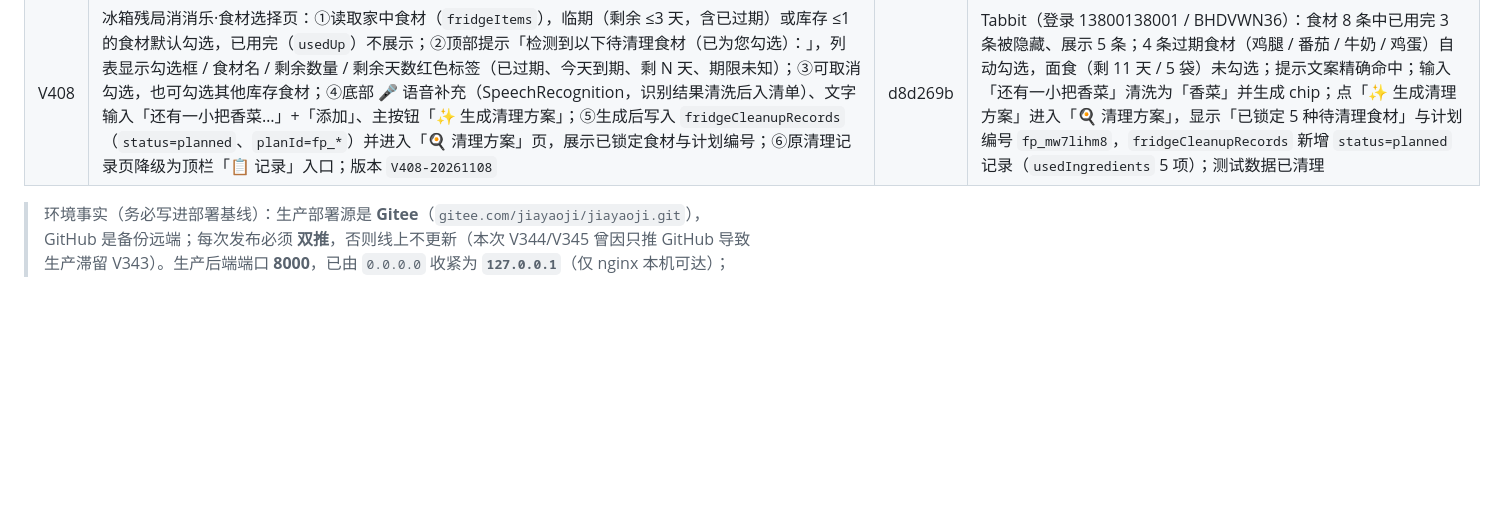
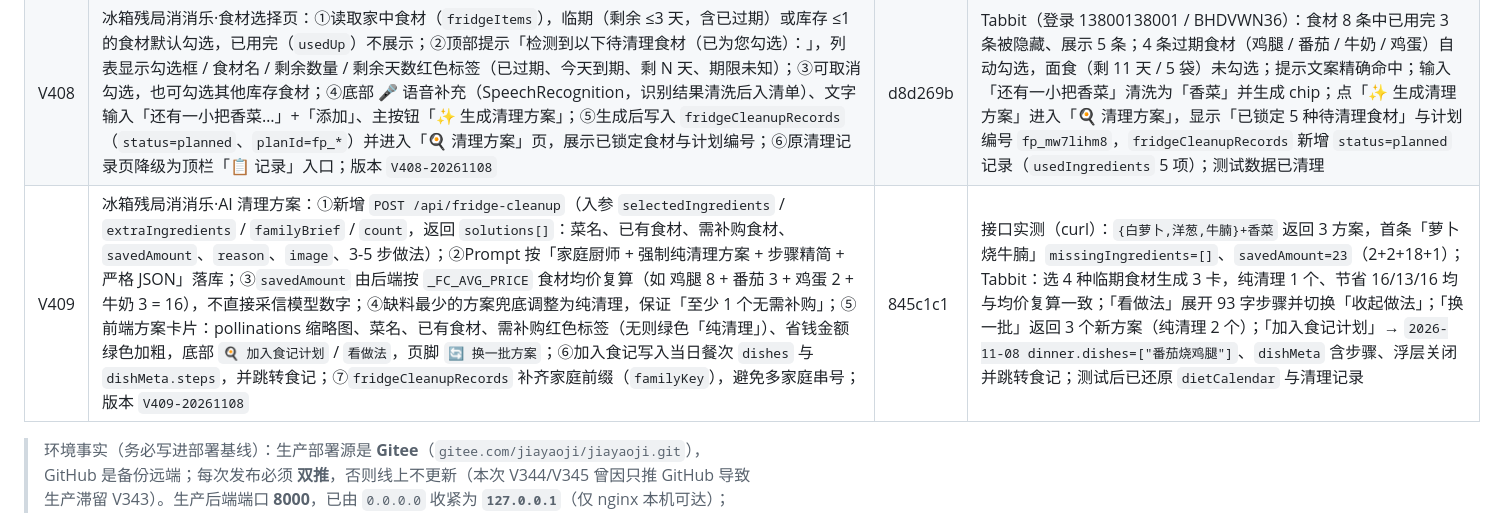
Before and after one commit to kujum79/jiayaoji, a Markdown page: 家肴记Day7-上线P0整改清单.md, the part around the change. Rendered like a GitHub page; blank space fills up the shorter version.

```diff
--- a/家肴记Day7-上线P0整改清单.md
+++ b/家肴记Day7-上线P0整改清单.md
@@ -264,6 +264,7 @@
 | V406 | 首页「食养堂」信息降噪：①去掉饮食卡「🌅 晨读 / 饮食文章」标签，文章标题直接置顶；②去掉标题右侧「🎓 食养教育」胶囊（早、晚卡均移除）；③去掉「06:00 已上架 / 阅读全文 / 会员专享」底部行；④空态文案同步改为「今日饮食文章暂未更新 / 今日 06:00 自动更新」；版本 `V406-20261108` | 1f2e871 | 本地 Tabbit（`http://127.0.0.1:8012/app`）：饮食卡第一行为「秋日暖胃三宝粥 ｜ 📅」，全文检索无「晨读 / 饮食文章 / 食养教育 / 06:00 已上架 / 会员专享」；傍晚 Date 桩 17:05 寻味卡标题右侧无「食养教育」，其余（🌍 寻味天下标签、标题、摘要、点击看做法）不变 |
 | V407 | 冰箱残局消消乐（基础版）：①localStorage 新增 `fridgeCleanupRecords`，记录结构 `id / date / usedIngredients / savedAmount / planId / status / createdAt`（默认 `status=planned`），启动时自动初始化为 `[]`；②三处入口：首页「家中食材」卡底部「🧹 清理冰箱残局」、食材页顶栏「🧹 残局消消乐」、食材管理工具栏「🧹 残局消消乐」；③点击打开全屏页「🧹 冰箱残局消消乐」，含玩法说明、已清理次数/累计省下、清理记录列表与空态引导；版本 `V407-20261108` | 3128632 | 本地 Tabbit：`fridgeCleanupRecords` 键存在且值为 `[]`；首页按钮 1 个，点击弹出全屏页且标题命中「🧹 冰箱残局消消乐」；食材页顶栏按钮 `display=flex`、点击弹页；食材管理工具栏按钮点击弹页；`addFridgeCleanupRecord({usedIngredients:['番茄','鸡蛋'],savedAmount:12})` 返回 7 个字段（`id / date / usedIngredients / savedAmount / planId / status / createdAt`，`status=planned`），删除测试记录后数组归零 |
 | V408 | 冰箱残局消消乐·食材选择页：①读取家中食材（`fridgeItems`），临期（剩余 ≤3 天，含已过期）或库存 ≤1 的食材默认勾选，已用完（`usedUp`）不展示；②顶部提示「检测到以下待清理食材（已为您勾选）：」，列表显示勾选框 / 食材名 / 剩余数量 / 剩余天数红色标签（已过期、今天到期、剩 N 天、期限未知）；③可取消勾选，也可勾选其他库存食材；④底部 🎤 语音补充（SpeechRecognition，识别结果清洗后入清单）、文字输入「还有一小把香菜…」+「添加」、主按钮「✨ 生成清理方案」；⑤生成后写入 `fridgeCleanupRecords`（`status=planned`、`planId=fp_*`）并进入「🍳 清理方案」页，展示已锁定食材与计划编号；⑥原清理记录页降级为顶栏「📋 记录」入口；版本 `V408-20261108` | d8d269b | Tabbit（登录 13800138001 / BHDVWN36）：食材 8 条中已用完 3 条被隐藏、展示 5 条；4 条过期食材（鸡腿 / 番茄 / 牛奶 / 鸡蛋）自动勾选，面食（剩 11 天 / 5 袋）未勾选；提示文案精确命中；输入「还有一小把香菜」清洗为「香菜」并生成 chip；点「✨ 生成清理方案」进入「🍳 清理方案」，显示「已锁定 5 种待清理食材」与计划编号 `fp_mw7lihm8`，`fridgeCleanupRecords` 新增 `status=planned` 记录（`usedIngredients` 5 项）；测试数据已清理 |
+| V409 | 冰箱残局消消乐·AI 清理方案：①新增 `POST /api/fridge-cleanup`（入参 `selectedIngredients` / `extraIngredients` / `familyBrief` / `count`，返回 `solutions[]`：菜名、已有食材、需补购食材、`savedAmount`、`reason`、`image`、3-5 步做法）；②Prompt 按「家庭厨师 + 强制纯清理方案 + 步骤精简 + 严格 JSON」落库；③`savedAmount` 由后端按 `_FC_AVG_PRICE` 食材均价复算（如 鸡腿 8 + 番茄 3 + 鸡蛋 2 + 牛奶 3 = 16），不直接采信模型数字；④缺料最少的方案兜底调整为纯清理，保证「至少 1 个无需补购」；⑤前端方案卡片：pollinations 缩略图、菜名、已有食材、需补购红色标签（无则绿色「纯清理」）、省钱金额绿色加粗，底部 `🍳 加入食记计划` / `看做法`，页脚 `🔄 换一批方案`；⑥加入食记写入当日餐次 `dishes` 与 `dishMeta.steps`，并跳转食记；⑦`fridgeCleanupRecords` 补齐家庭前缀（`familyKey`），避免多家庭串号；版本 `V409-20261108` | 845c1c1 | 接口实测（curl）：`{白萝卜,洋葱,牛腩}+香菜` 返回 3 方案，首条「萝卜烧牛腩」`missingIngredients=[]`、`savedAmount=23`（2+2+18+1）；Tabbit：选 4 种临期食材生成 3 卡，纯清理 1 个、节省 16/13/16 均与均价复算一致；「看做法」展开 93 字步骤并切换「收起做法」；「换一批」返回 3 个新方案（纯清理 2 个）；「加入食记计划」→ `2026-11-08 dinner.dishes=["番茄烧鸡腿"]`、`dishMeta` 含步骤、浮层关闭并跳转食记；测试后已还原 `dietCalendar` 与清理记录 |
 > 环境事实（务必写进部署基线）：生产部署源是 **Gitee**（`gitee.com/jiayaoji/jiayaoji.git`），GitHub 是备份远端；每次发布必须 **双推**，否则线上不更新（本次 V344/V345 曾因只推 GitHub 导致生产滞留 V343）。生产后端端口 **8000**，已由 `0.0.0.0` 收紧为 **`127.0.0.1`**（仅 nginx 本机可达）；nginx `root=/var/www/jiayaoji/frontend`、`proxy_pass http://127.0.0.1:8000`（配置基线见 `deploy/nginx/jiayaoji.conf`）；API Key 只在 `/etc/jiayaoji/api-keys.env`（`override.conf` 中 `EnvironmentFile=-…`，仓库内副本已移除）。
 
 ---
```
Also changed, not shown: 家肴记Day7测试日志-V343-20261101.md (+1 -0 lines).
